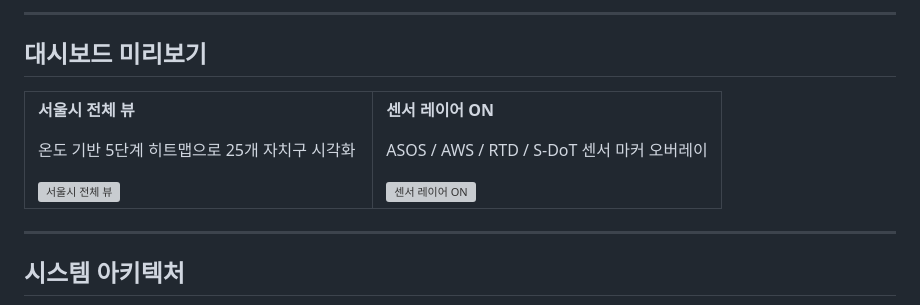
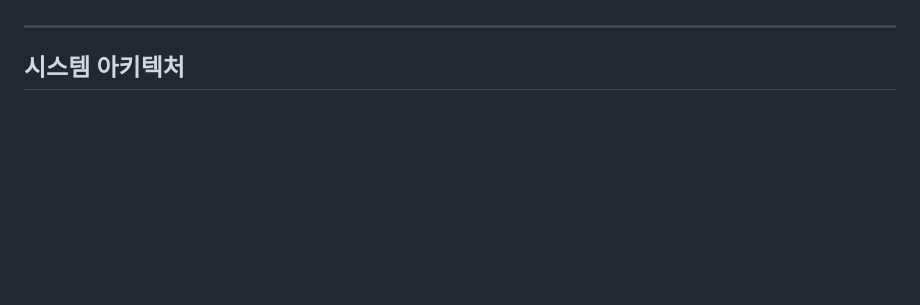
Before and after one commit to Technoetic/seoul-smartcity-dashboard, a Markdown page: README.md, the part around one of its changes. Rendered like a GitHub page; blank space fills up the shorter version; grey boxes are pictures that could not be loaded.

Commit message:
Remove dashboard preview section with broken image references
Co-Authored-By: Claude Opus 4.6 <noreply@anthropic.com>

```diff
--- a/README.md
+++ b/README.md
@@ -17,32 +11,5 @@
 
 </div>
-
----
-
-## 대시보드 미리보기
-
-<table>
-<tr>
-<td width="50%">
-
-**서울시 전체 뷰**
-
-온도 기반 5단계 히트맵으로 25개 자치구 시각화
-
-<img src=".claude/screenshots/full-check-v4.png" alt="서울시 전체 뷰" width="100%">
-
-</td>
-<td width="50%">
-
-**센서 레이어 ON**
-
-ASOS / AWS / RTD / S-DoT 센서 마커 오버레이
-
-<img src=".claude/screenshots/sensor-v9-on.png" alt="센서 레이어 ON" width="100%">
-
-</td>
-</tr>
-</table>
 
 ---
 
```
Also changed, not shown: other parts of README.md (+1 -7 lines).
